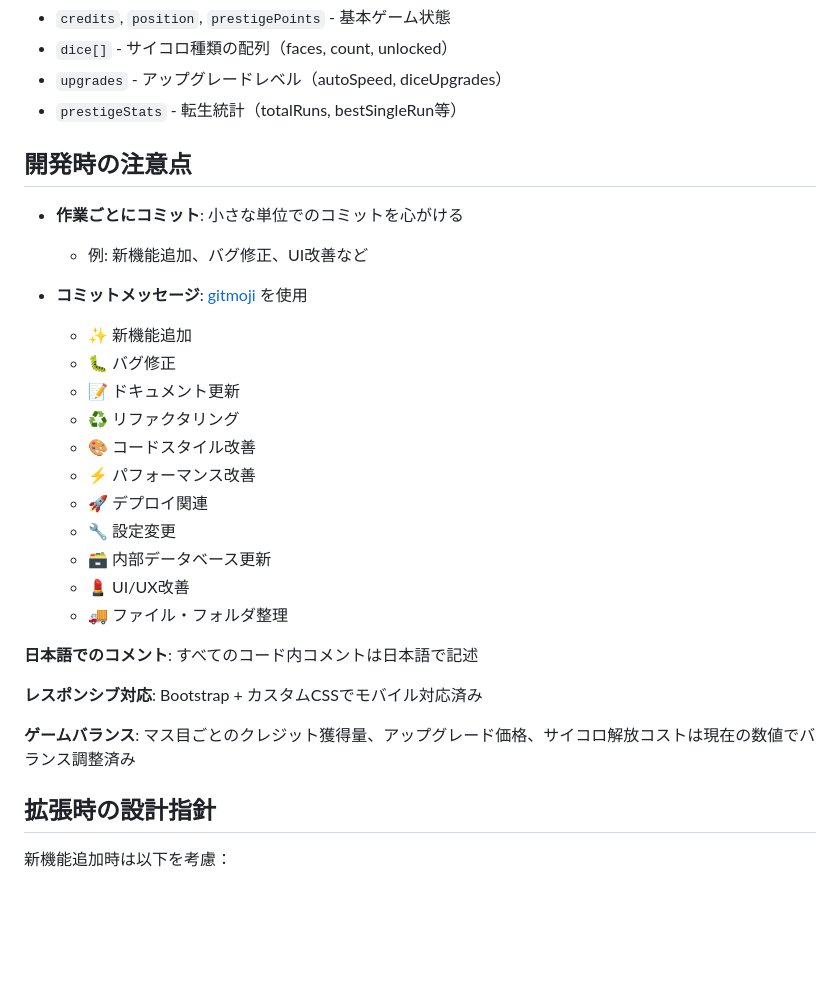
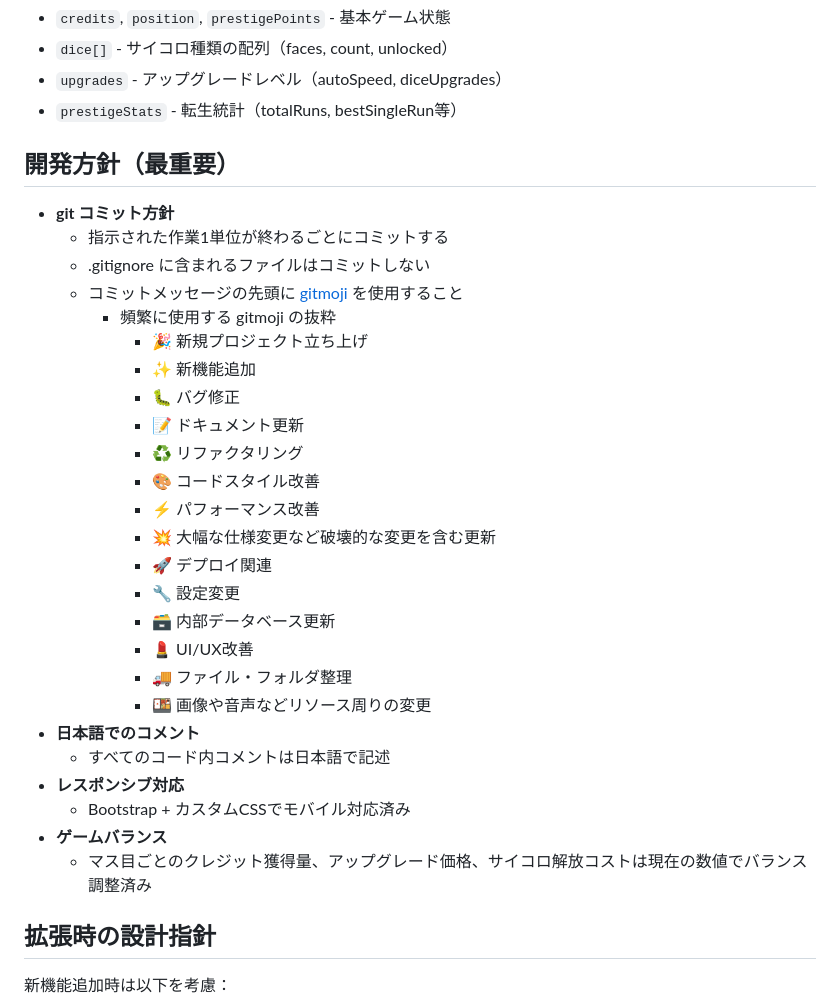
Before and after one commit to leftonbo/sugoroku-tekitou, a Markdown page: CLAUDE.md, the part around the change. GitHub-like rendering; blank space fills up the shorter version.

Commit message:
📝 CLAUDE.mdに開発方針とコミット方針を追加

```diff
--- a/CLAUDE.md
+++ b/CLAUDE.md
@@ -55,29 +55,33 @@ This file provides guidance to Claude Code (claude.ai/code) when working with co
 - `upgrades` - アップグレードレベル（autoSpeed, diceUpgrades）
 - `prestigeStats` - 転生統計（totalRuns, bestSingleRun等）
 
-## 開発時の注意点
+## 開発方針（最重要）
 
-- **作業ごとにコミット**: 小さな単位でのコミットを心がける
-  - 例: 新機能追加、バグ修正、UI改善など
-
-- **コミットメッセージ**: [gitmoji](https://gitmoji.dev/ja/) を使用
-  - ✨️ 新機能追加
-  - 🐛 バグ修正
-  - 📝 ドキュメント更新
-  - ♻️ リファクタリング
-  - 🎨 コードスタイル改善
-  - ⚡️ パフォーマンス改善
-  - 🚀 デプロイ関連
-  - 🔧 設定変更
-  - 🗃️ 内部データベース更新
-  - 💄 UI/UX改善
-  - 🚚 ファイル・フォルダ整理
-
-**日本語でのコメント**: すべてのコード内コメントは日本語で記述
-
-**レスポンシブ対応**: Bootstrap + カスタムCSSでモバイル対応済み
-
-**ゲームバランス**: マス目ごとのクレジット獲得量、アップグレード価格、サイコロ解放コストは現在の数値でバランス調整済み
+- **git コミット方針**
+  - 指示された作業1単位が終わるごとにコミットする
+  - .gitignore に含まれるファイルはコミットしない
+  - コミットメッセージの先頭に [gitmoji](https://gitmoji.dev/ja/) を使用すること
+    - 頻繁に使用する gitmoji の抜粋
+      - 🎉 新規プロジェクト立ち上げ
+      - ✨️ 新機能追加
+      - 🐛 バグ修正
+      - 📝 ドキュメント更新
+      - ♻️ リファクタリング
+      - 🎨 コードスタイル改善
+      - ⚡️ パフォーマンス改善
+      - 💥 大幅な仕様変更など破壊的な変更を含む更新
+      - 🚀 デプロイ関連
+      - 🔧 設定変更
+      - 🗃️ 内部データベース更新
+      - 💄 UI/UX改善
+      - 🚚 ファイル・フォルダ整理
+      - 🍱 画像や音声などリソース周りの変更
+- **日本語でのコメント**
+  - すべてのコード内コメントは日本語で記述
+- **レスポンシブ対応**
+  - Bootstrap + カスタムCSSでモバイル対応済み
+- **ゲームバランス**
+  - マス目ごとのクレジット獲得量、アップグレード価格、サイコロ解放コストは現在の数値でバランス調整済み
 
 ## 拡張時の設計指針
 
```
